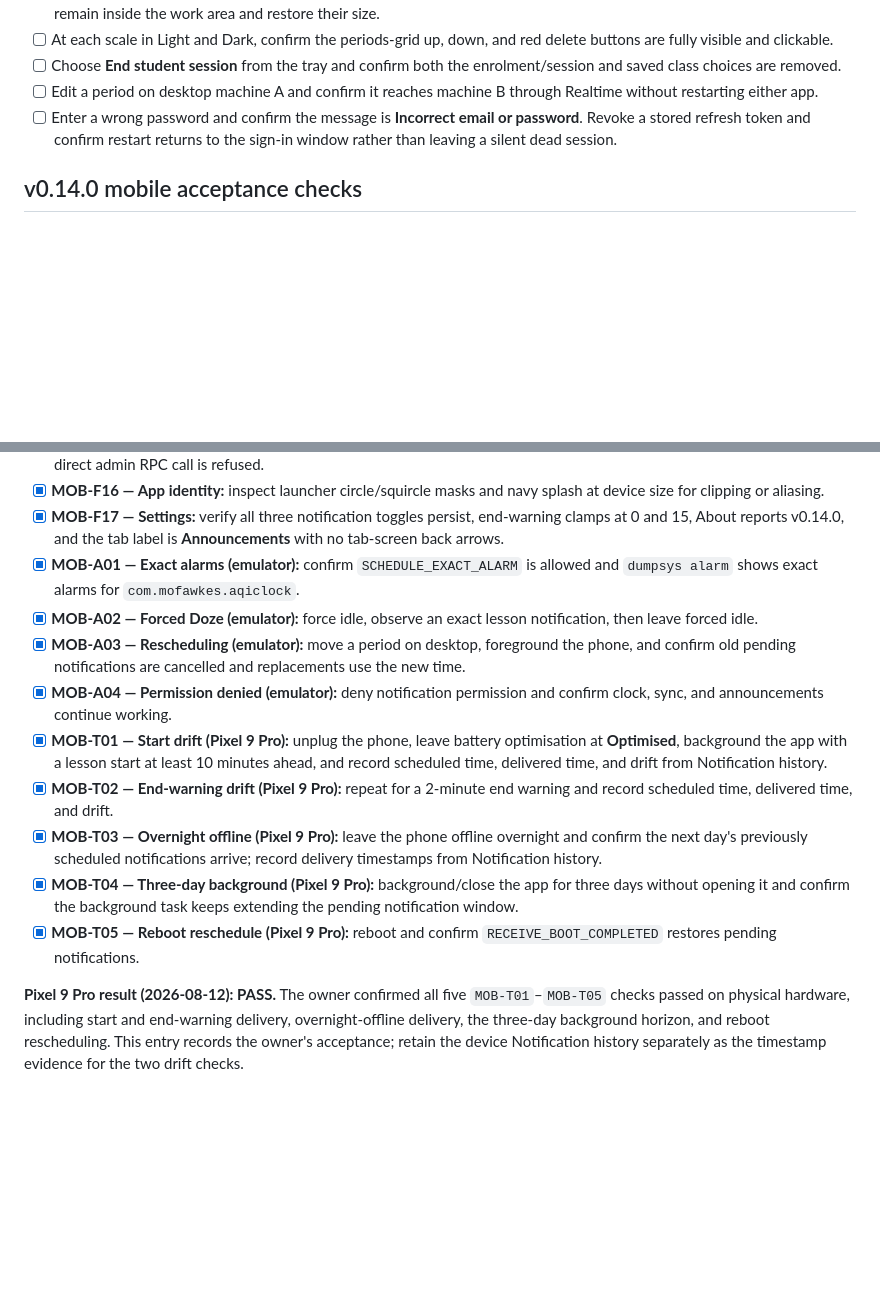
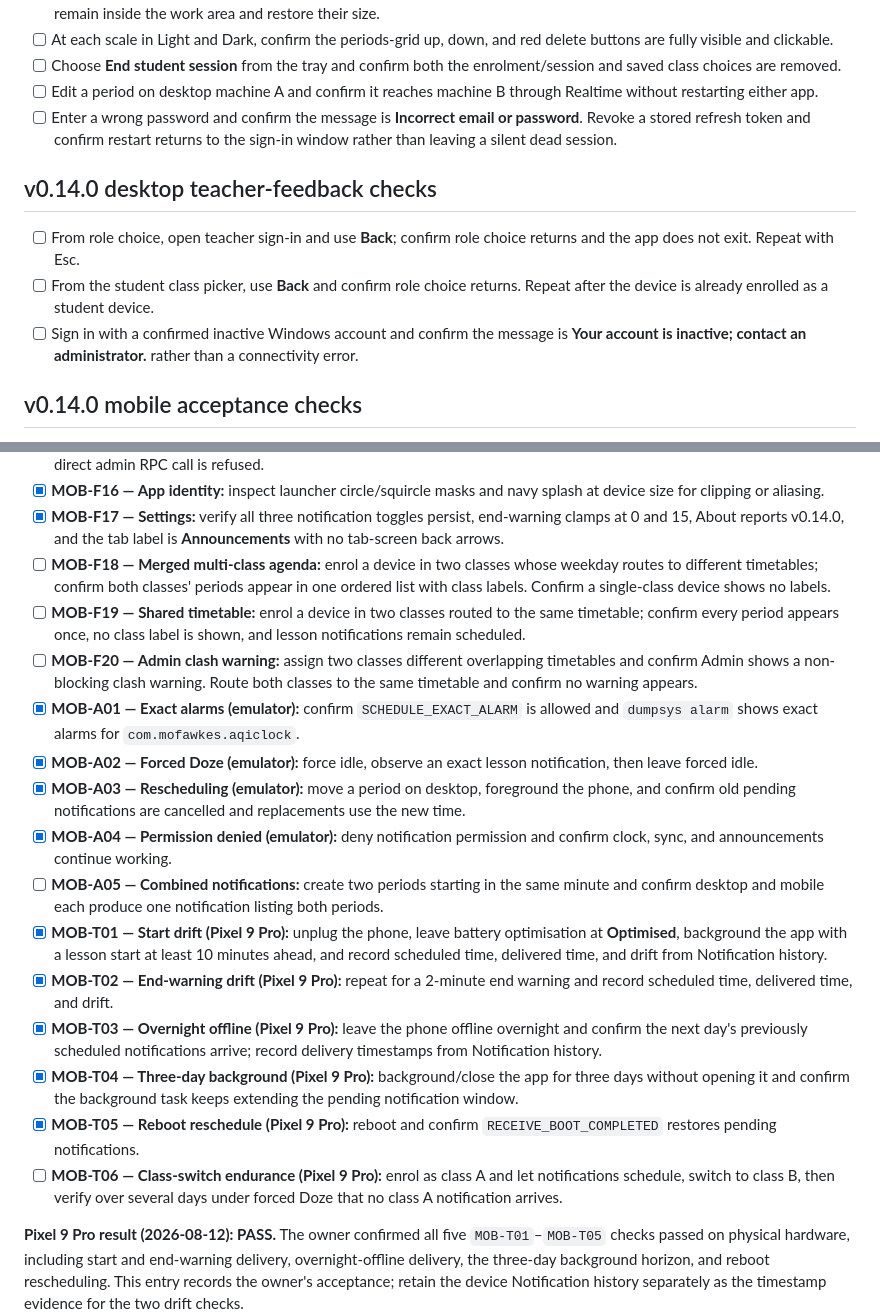
Before and after one commit to MoFawkes/mad-sys, a Markdown page: docs/MANUAL-TESTS.md, 2 parts joined by grey strips. Drawn GitHub-style; blank space fills up the shorter version.

```diff
--- a/docs/MANUAL-TESTS.md
+++ b/docs/MANUAL-TESTS.md
@@ -356,6 +356,12 @@ rehearsal runs automatically in CI.
 - [ ] Edit a period on desktop machine A and confirm it reaches machine B through Realtime without restarting either app.
 - [ ] Enter a wrong password and confirm the message is **Incorrect email or password**. Revoke a stored refresh token and confirm restart returns to the sign-in window rather than leaving a silent dead session.
 
+## v0.14.0 desktop teacher-feedback checks
+
+- [ ] From role choice, open teacher sign-in and use **Back**; confirm role choice returns and the app does not exit. Repeat with Esc.
+- [ ] From the student class picker, use **Back** and confirm role choice returns. Repeat after the device is already enrolled as a student device.
+- [ ] Sign in with a confirmed inactive Windows account and confirm the message is **Your account is inactive; contact an administrator.** rather than a connectivity error.
+
 ## v0.14.0 mobile acceptance checks
 
 **Preview APK evidence (2026-08-01):** EAS build
@@ -388,15 +394,20 @@ still require device verification.
 - [x] **MOB-F15 — Non-admin refusal:** sign in as a non-admin teacher; the desktop tab and mobile section are absent, and a direct admin RPC call is refused.
 - [x] **MOB-F16 — App identity:** inspect launcher circle/squircle masks and navy splash at device size for clipping or aliasing.
 - [x] **MOB-F17 — Settings:** verify all three notification toggles persist, end-warning clamps at 0 and 15, About reports v0.14.0, and the tab label is **Announcements** with no tab-screen back arrows.
+- [ ] **MOB-F18 — Merged multi-class agenda:** enrol a device in two classes whose weekday routes to different timetables; confirm both classes' periods appear in one ordered list with class labels. Confirm a single-class device shows no labels.
+- [ ] **MOB-F19 — Shared timetable:** enrol a device in two classes routed to the same timetable; confirm every period appears once, no class label is shown, and lesson notifications remain scheduled.
+- [ ] **MOB-F20 — Admin clash warning:** assign two classes different overlapping timetables and confirm Admin shows a non-blocking clash warning. Route both classes to the same timetable and confirm no warning appears.
 - [x] **MOB-A01 — Exact alarms (emulator):** confirm `SCHEDULE_EXACT_ALARM` is allowed and `dumpsys alarm` shows exact alarms for `com.mofawkes.aqiclock`.
 - [x] **MOB-A02 — Forced Doze (emulator):** force idle, observe an exact lesson notification, then leave forced idle.
 - [x] **MOB-A03 — Rescheduling (emulator):** move a period on desktop, foreground the phone, and confirm old pending notifications are cancelled and replacements use the new time.
 - [x] **MOB-A04 — Permission denied (emulator):** deny notification permission and confirm clock, sync, and announcements continue working.
+- [ ] **MOB-A05 — Combined notifications:** create two periods starting in the same minute and confirm desktop and mobile each produce one notification listing both periods.
 - [x] **MOB-T01 — Start drift (Pixel 9 Pro):** unplug the phone, leave battery optimisation at **Optimised**, background the app with a lesson start at least 10 minutes ahead, and record scheduled time, delivered time, and drift from Notification history.
 - [x] **MOB-T02 — End-warning drift (Pixel 9 Pro):** repeat for a 2-minute end warning and record scheduled time, delivered time, and drift.
 - [x] **MOB-T03 — Overnight offline (Pixel 9 Pro):** leave the phone offline overnight and confirm the next day's previously scheduled notifications arrive; record delivery timestamps from Notification history.
 - [x] **MOB-T04 — Three-day background (Pixel 9 Pro):** background/close the app for three days without opening it and confirm the background task keeps extending the pending notification window.
 - [x] **MOB-T05 — Reboot reschedule (Pixel 9 Pro):** reboot and confirm `RECEIVE_BOOT_COMPLETED` restores pending notifications.
+- [ ] **MOB-T06 — Class-switch endurance (Pixel 9 Pro):** enrol as class A and let notifications schedule, switch to class B, then verify over several days under forced Doze that no class A notification arrives.
 
 **Pixel 9 Pro result (2026-08-12): PASS.** The owner confirmed all five
 `MOB-T01`–`MOB-T05` checks passed on physical hardware, including start and
```
Also changed, not shown: CHANGELOG.md (+20 -29 lines), PROJECT-STATUS.md (+15 -10 lines).
